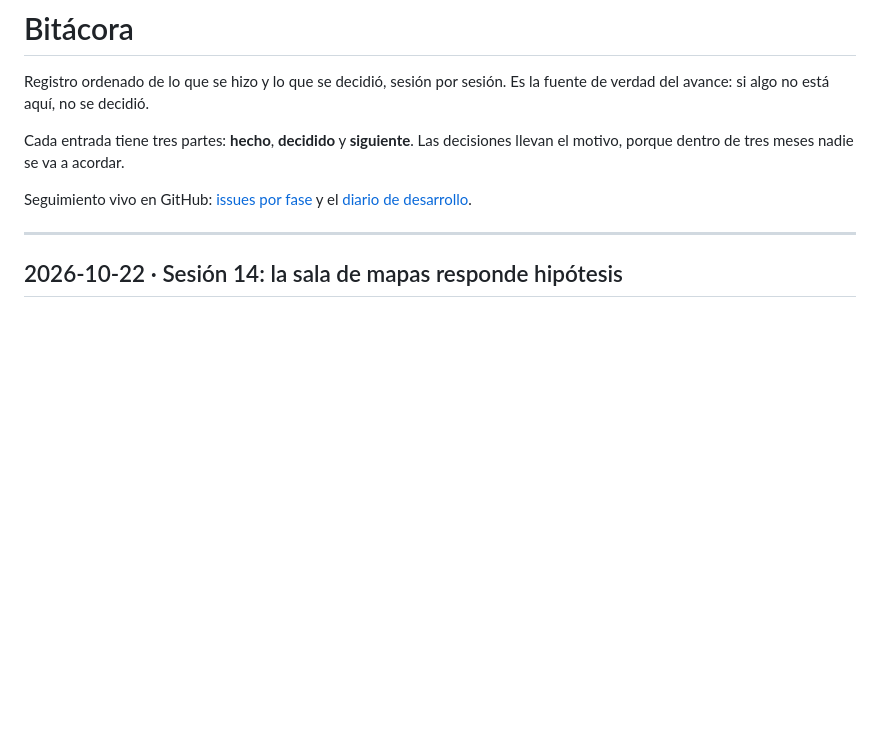
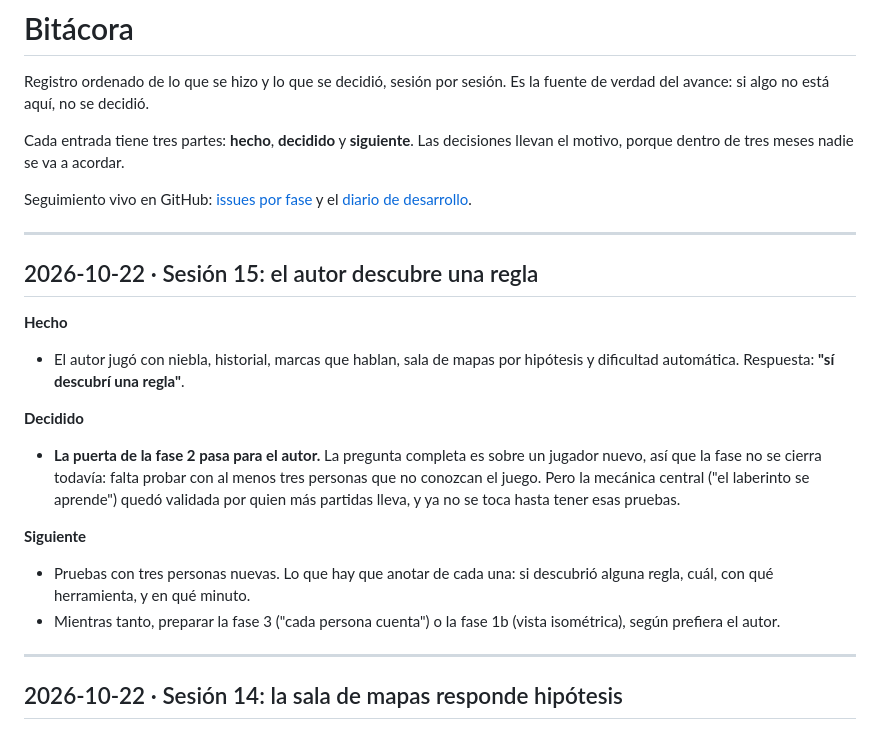
Before and after one commit to VL4N/El-claro, a Markdown page: BITACORA.md, the part around the change. GitHub-like rendering; blank space fills up the shorter version.

Commit message:
Bitácora: el autor descubre una regla; la fase 2 espera pruebas con personas nuevas

```diff
--- a/BITACORA.md
+++ b/BITACORA.md
@@ -5,6 +5,23 @@ Registro ordenado de lo que se hizo y lo que se decidió, sesión por sesión. E
 Cada entrada tiene tres partes: **hecho**, **decidido** y **siguiente**. Las decisiones llevan el motivo, porque dentro de tres meses nadie se va a acordar.
 
 Seguimiento vivo en GitHub: [issues por fase](../../issues?q=label%3Aseguimiento) y el [diario de desarrollo](../../issues/8).
+
+---
+
+## 2026-10-22 · Sesión 15: el autor descubre una regla
+
+**Hecho**
+
+- El autor jugó con niebla, historial, marcas que hablan, sala de mapas por hipótesis y dificultad automática. Respuesta: **"sí descubrí una regla"**.
+
+**Decidido**
+
+- **La puerta de la fase 2 pasa para el autor.** La pregunta completa es sobre un jugador nuevo, así que la fase no se cierra todavía: falta probar con al menos tres personas que no conozcan el juego. Pero la mecánica central ("el laberinto se aprende") quedó validada por quien más partidas lleva, y ya no se toca hasta tener esas pruebas.
+
+**Siguiente**
+
+- Pruebas con tres personas nuevas. Lo que hay que anotar de cada una: si descubrió alguna regla, cuál, con qué herramienta, y en qué minuto.
+- Mientras tanto, preparar la fase 3 ("cada persona cuenta") o la fase 1b (vista isométrica), según prefiera el autor.
 
 ---
 
```
